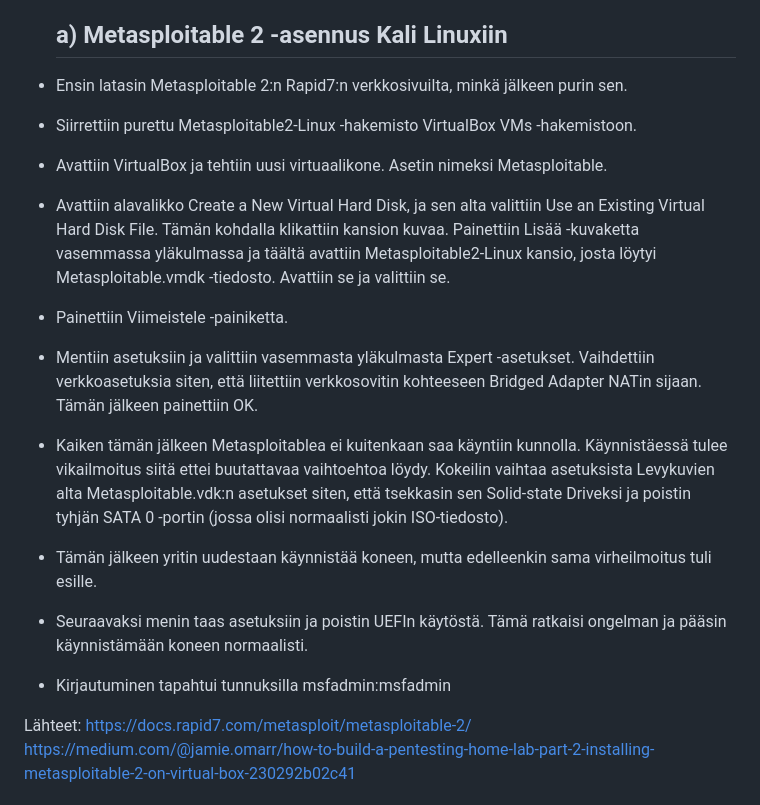
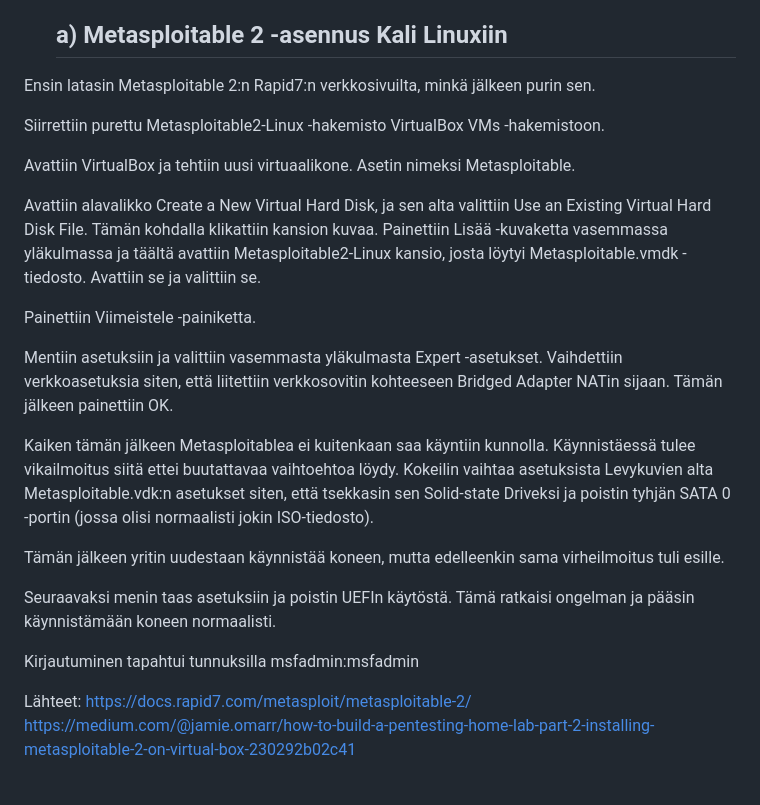
Before and after one commit to ckarau/ckarau.github.io, a Markdown page: h2.md, the part around the change. Drawn GitHub-style.

Commit message:
Revise Metasploitable 2 installation steps in h2.md
Updated the installation instructions for Metasploitable 2 on Kali Linux, including detailed steps for setting up the virtual machine in VirtualBox and troubleshooting boot issues.

```diff
--- a/h2.md
+++ b/h2.md
@@ -15,16 +15,25 @@
 
   ## a) Metasploitable 2 -asennus Kali Linuxiin
 
-- Ensin latasin Metasploitable 2:n Rapid7:n verkkosivuilta, minkä jälkeen purin sen.
-- Siirrettiin purettu Metasploitable2-Linux -hakemisto VirtualBox VMs -hakemistoon.
-- Avattiin VirtualBox ja tehtiin uusi virtuaalikone. Asetin nimeksi Metasploitable.
-- Avattiin alavalikko Create a New Virtual Hard Disk, ja sen alta valittiin Use an Existing Virtual Hard Disk File. Tämän kohdalla klikattiin kansion kuvaa. Painettiin Lisää -kuvaketta vasemmassa yläkulmassa ja täältä avattiin Metasploitable2-Linux kansio, josta löytyi Metasploitable.vmdk -tiedosto. Avattiin se ja valittiin se.
-- Painettiin Viimeistele -painiketta.
-- Mentiin asetuksiin ja valittiin vasemmasta yläkulmasta Expert -asetukset. Vaihdettiin verkkoasetuksia siten, että liitettiin verkkosovitin kohteeseen Bridged Adapter NATin sijaan. Tämän jälkeen painettiin OK.
-- Kaiken tämän jälkeen Metasploitablea ei kuitenkaan saa käyntiin kunnolla. Käynnistäessä tulee vikailmoitus siitä ettei buutattavaa vaihtoehtoa löydy. Kokeilin vaihtaa asetuksista Levykuvien alta Metasploitable.vdk:n asetukset siten, että tsekkasin sen Solid-state Driveksi ja poistin tyhjän SATA 0 -portin (jossa olisi normaalisti jokin ISO-tiedosto).
-- Tämän jälkeen yritin uudestaan käynnistää koneen, mutta edelleenkin sama virheilmoitus tuli esille.
-- Seuraavaksi menin taas asetuksiin ja poistin UEFIn käytöstä. Tämä ratkaisi ongelman ja pääsin käynnistämään koneen normaalisti.
-- Kirjautuminen tapahtui tunnuksilla msfadmin:msfadmin
+Ensin latasin Metasploitable 2:n Rapid7:n verkkosivuilta, minkä jälkeen purin sen.
+
+Siirrettiin purettu Metasploitable2-Linux -hakemisto VirtualBox VMs -hakemistoon.
+
+Avattiin VirtualBox ja tehtiin uusi virtuaalikone. Asetin nimeksi Metasploitable.
+
+Avattiin alavalikko Create a New Virtual Hard Disk, ja sen alta valittiin Use an Existing Virtual Hard Disk File. Tämän kohdalla klikattiin kansion kuvaa. Painettiin Lisää -kuvaketta vasemmassa yläkulmassa ja täältä avattiin Metasploitable2-Linux kansio, josta löytyi Metasploitable.vmdk -tiedosto. Avattiin se ja valittiin se.
+
+Painettiin Viimeistele -painiketta.
+
+Mentiin asetuksiin ja valittiin vasemmasta yläkulmasta Expert -asetukset. Vaihdettiin verkkoasetuksia siten, että liitettiin verkkosovitin kohteeseen Bridged Adapter NATin sijaan. Tämän jälkeen painettiin OK.
+
+Kaiken tämän jälkeen Metasploitablea ei kuitenkaan saa käyntiin kunnolla. Käynnistäessä tulee vikailmoitus siitä ettei buutattavaa vaihtoehtoa löydy. Kokeilin vaihtaa asetuksista Levykuvien alta Metasploitable.vdk:n asetukset siten, että tsekkasin sen Solid-state Driveksi ja poistin tyhjän SATA 0 -portin (jossa olisi normaalisti jokin ISO-tiedosto).
+
+Tämän jälkeen yritin uudestaan käynnistää koneen, mutta edelleenkin sama virheilmoitus tuli esille.
+
+Seuraavaksi menin taas asetuksiin ja poistin UEFIn käytöstä. Tämä ratkaisi ongelman ja pääsin käynnistämään koneen normaalisti.
+
+Kirjautuminen tapahtui tunnuksilla msfadmin:msfadmin
 
 Lähteet:
   https://docs.rapid7.com/metasploit/metasploitable-2/
```
